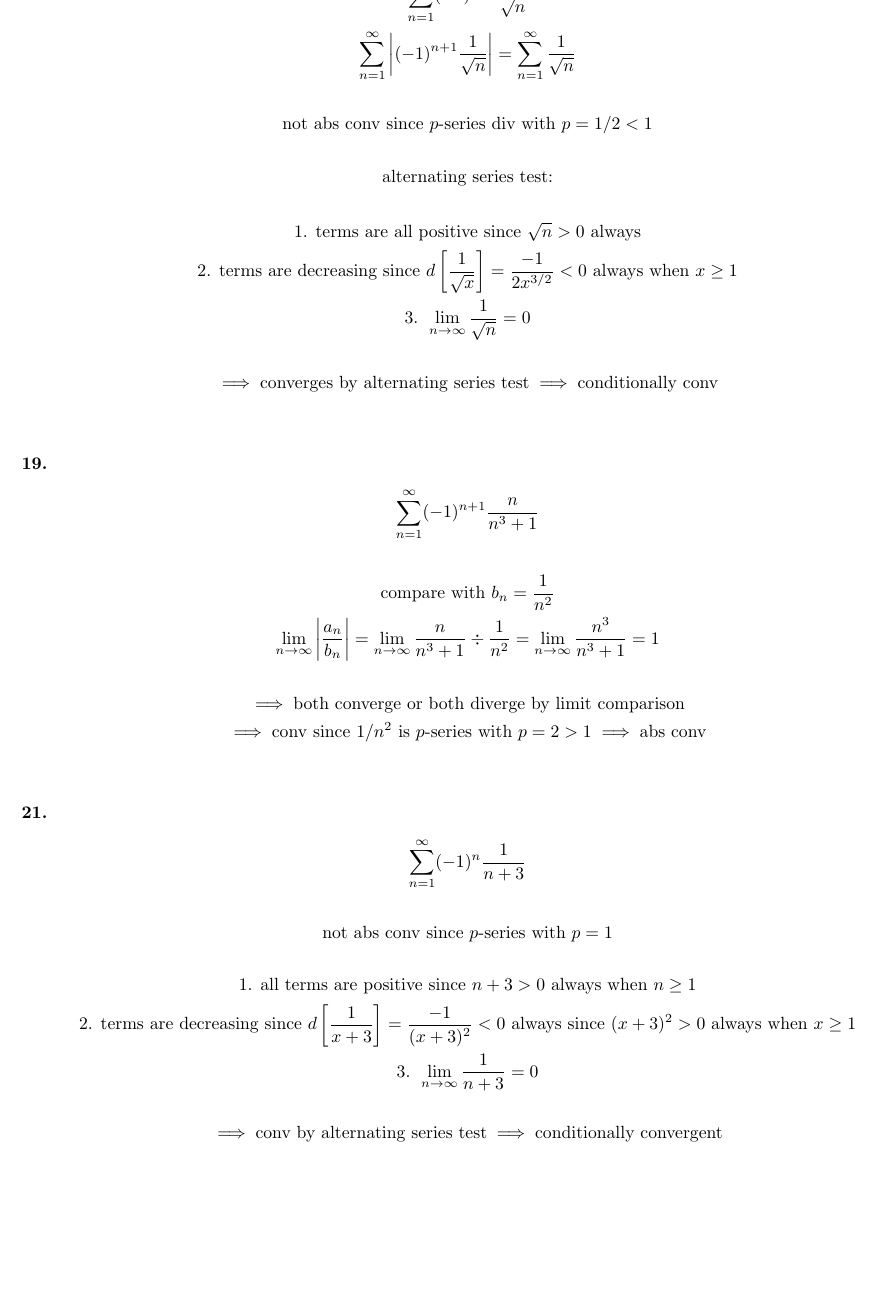
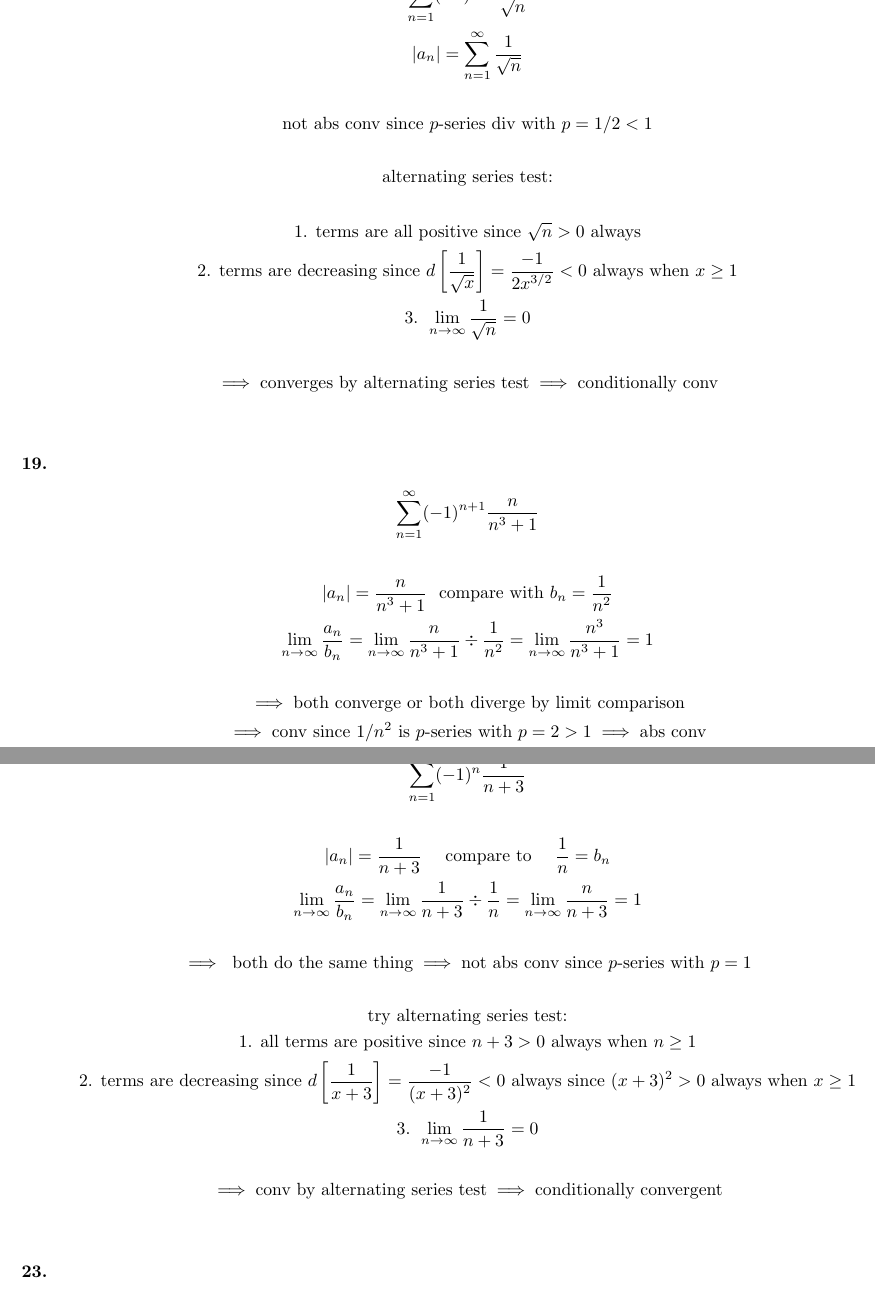
Before and after one commit to ian-turner/calc2, a LaTeX document (notes/chapter10/10_6/10_6.tex): part of page 4 of 5 before the commit and two parts of pages 4 and 5 of 5 after it, the two joined at a grey line, cut so that both start at the same text, the shorter picture padded with empty space. Compiled offline with pdfLaTeX.

Commit message:
revised 10.6 notes

```diff
--- a/notes/chapter10/10_6/10_6.tex
+++ b/notes/chapter10/10_6/10_6.tex
@@ -240,7 +240,7 @@ d \left[ \frac{\ln x}{x^2} \right]
 \begin{gather*}
 \sum_{n=1}^{\infty} (-1)^{n+1} \frac{1}{\sqrt{n}}
 \\
-\sum_{n=1}^{\infty} \left| (-1)^{n+1} \frac{1}{\sqrt{n}} \right|
+\left| a_n \right|
 =
 \sum_{n=1}^{\infty} \frac{1}{\sqrt{n}}
 \\
@@ -275,9 +275,9 @@ d \left[ \frac{1}{\sqrt{x}} \right] = \frac{-1}{2x^{3/2}} < 0 \text{~always when
 \sum_{n=1}^{\infty} (-1)^{n+1} \frac{n}{n^3+1}
 \\
 \\
-\text{compare with } b_n = \frac{1}{n^2}
+|a_n|= \frac{n}{n^3+1} \text{ ~compare with } b_n = \frac{1}{n^2}
 \\
-\lim_{n \to \infty} \left| \frac{a_n}{b_n} \right|
+\lim_{n \to \infty} \frac{a_n}{b_n}
 =\lim_{n \to \infty} \frac{n}{n^3+1} \div \frac{1}{n^2}
 =\lim_{n \to \infty} \frac{n^3}{n^3+1}=1
 \\
@@ -299,8 +299,19 @@ d \left[ \frac{1}{\sqrt{x}} \right] = \frac{-1}{2x^{3/2}} < 0 \text{~always when
 \sum_{n=1}^{\infty} (-1)^n \frac{1}{n+3}
 \\
 \\
-\text{not abs conv since $p$-series with $p=1$}
+|a_n|=\frac{1}{n+3}
+~~~~\text{compare to}~~~~
+\frac{1}{n}=b_n
 \\
+\lim_{n \to \infty} \frac{a_n}{b_n} = \lim_{n \to \infty} \frac{1}{n+3} \div \frac{1}{n}
+= \lim_{n \to \infty} \frac{n}{n+3}=1
+\\
+\\
+\implies \text{~both do the same thing}
+\implies \text{not abs conv since $p$-series with $p=1$}
+\\
+\\
+\text{try alternating series test:}
 \\
 \text{1. all terms are positive since } n+3 > 0 \text{~always when } n \geq 1
 \\
@@ -317,6 +328,8 @@ d \left[ \frac{1}{x+3} \right]
 \text{conv by alternating series test}
 \implies\text{conditionally convergent}
 \end{gather*}
+\hfill
+\\
 
 
 
```
Also changed, not shown: notes/chapter10/10_6/10_6.pdf, notes/chapter10/10_6/10_6.tex (4 more changed lines).
